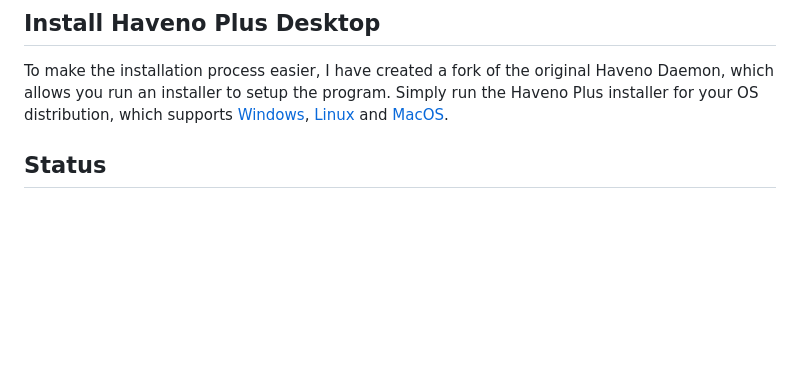
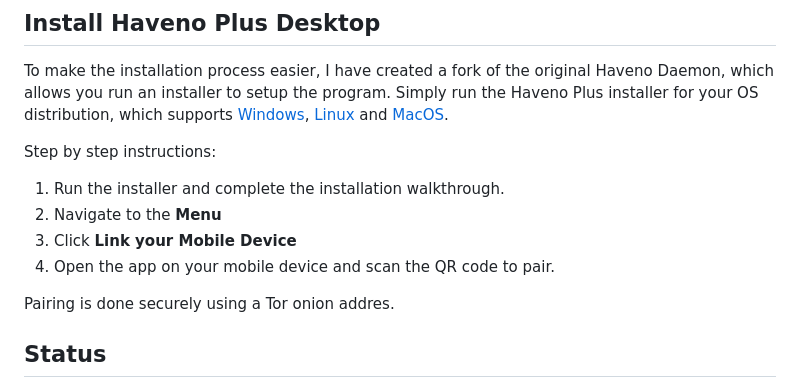
Before and after one commit to KewbitXMR/haveno-app, a Markdown page: README.md, the part around the change. GitHub-like rendering; blank space fills up the shorter version.

```diff
--- a/README.md
+++ b/README.md
@@ -28,6 +28,14 @@ Currently Haveno Plus client in general is available as alpha pre-release builds
 ## Install Haveno Plus Desktop
 
 To make the installation process easier, I have created a fork of the original Haveno Daemon, which allows you run an installer to setup the program. Simply run the Haveno Plus installer for your OS distribution, which supports [Windows](https://github.com/KewbitXMR/haveno-plus/releases), [Linux](https://github.com/KewbitXMR/haveno-plus/releases) and [MacOS](https://github.com/KewbitXMR/haveno-plus/releases).
+
+Step by step instructions:
+1. Run the installer and complete the installation walkthrough.
+2. Navigate to the **Menu**
+3. Click **Link your Mobile Device**
+4. Open the app on your mobile device and scan the QR code to pair.
+
+Pairing is done securely using a Tor onion addres.
 
 ## Status
 
```
